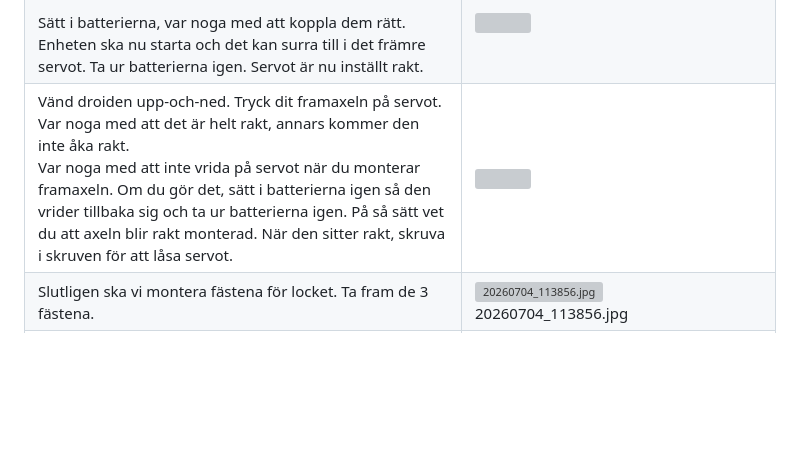
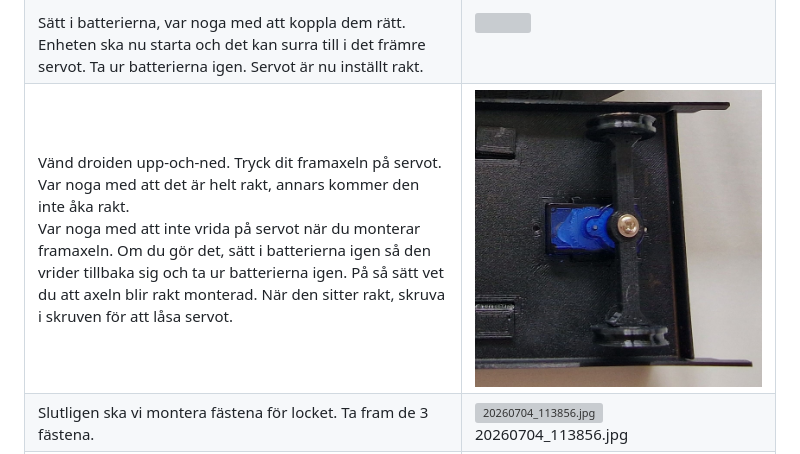
Before and after one commit to andcompe/MicroMouse, a Markdown page: Instructions/README.md, the part around the change. Rendered like a GitHub page; blank space fills up the shorter version; grey boxes are pictures that could not be loaded.

```diff
--- a/Instructions/README.md
+++ b/Instructions/README.md
@@ -246,7 +246,7 @@ Några tips innan du börjar
   <tr><td>
       Vänd droiden upp-och-ned. Tryck dit framaxeln på servot. <br>Var noga med att det är helt rakt, annars kommer den inte åka rakt. <br>Var noga med att inte vrida på servot när du monterar framaxeln. Om du gör det, sätt i batterierna igen så den vrider tillbaka sig och ta ur batterierna igen. På så sätt vet du att axeln blir rakt monterad.
       När den sitter rakt, skruva i skruven för att låsa servot.
-  </td><td><img src="Images/bild_saknas.jpg"></td></tr>
+  </td><td><img src="Images/20260704_113855.jpg"></td></tr>
 
   <tr><td>
       Slutligen ska vi montera fästena för locket. Ta fram de 3 fästena.
```
